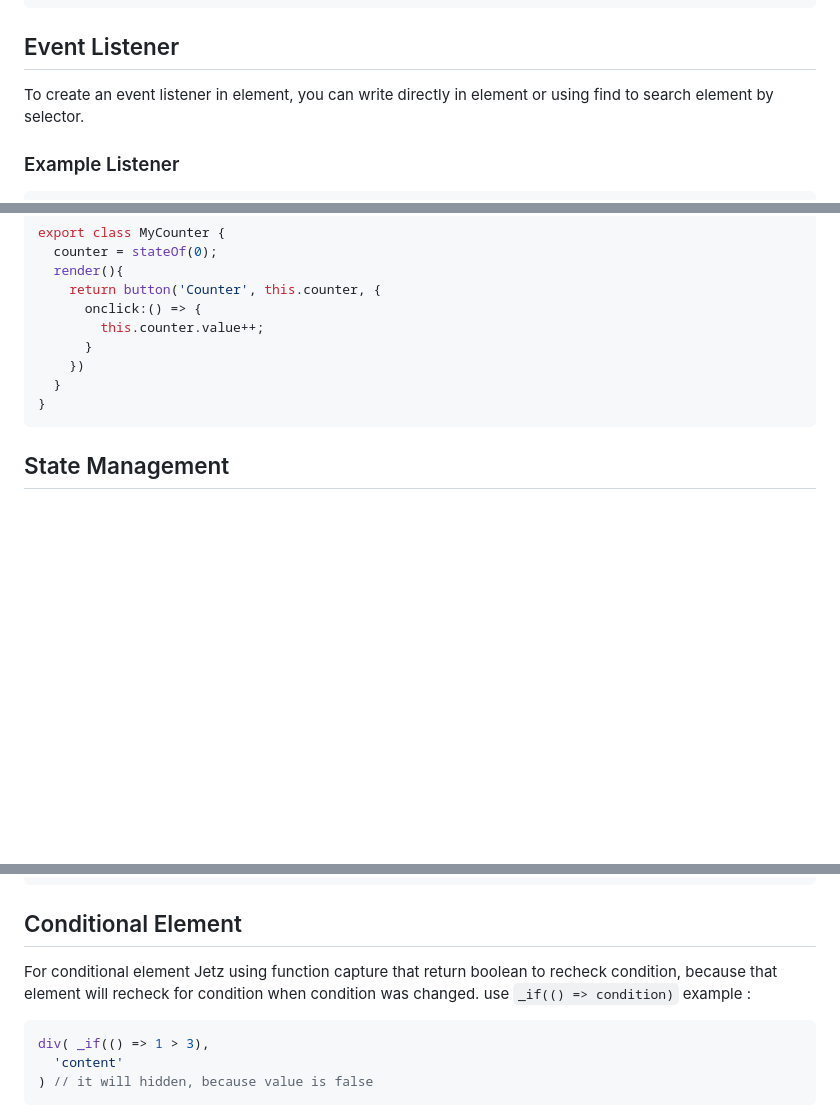
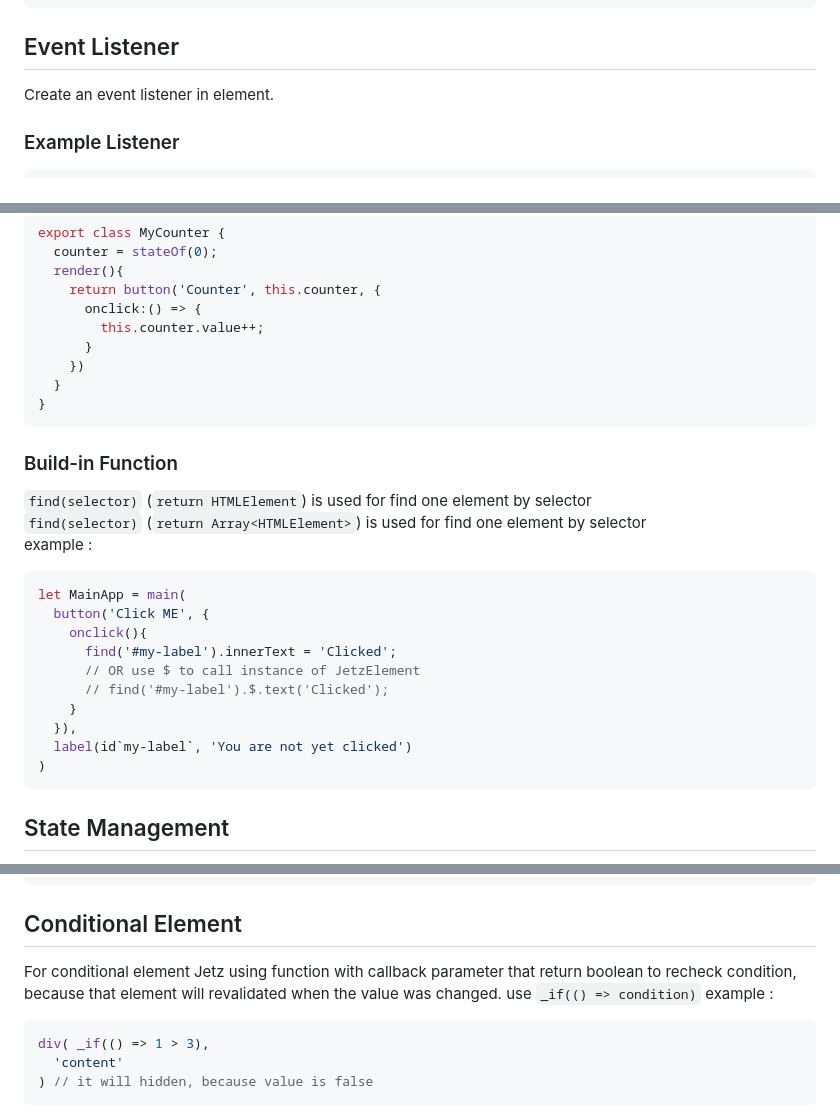
Before and after one commit to devarofi/jetz, a Markdown page: README.md, 3 parts joined by grey strips. GitHub-like rendering; blank space fills up the shorter version.

````diff
--- a/README.md
+++ b/README.md
@@ -234,7 +234,7 @@ let RootPage = main( css`container`,
 ```
 
 ## Event Listener
-To create an event listener in element, you can write directly in element or using find to search element by selector.
+Create an event listener in element.
 ### Example Listener
 ```javascript
 let myCounter = function(){
@@ -278,6 +278,23 @@ export class MyCounter {
   }
 }
 ```
+### Build-in Function
+`find(selector)` (`return HTMLElement`) is used for find one element by selector<br />
+`find(selector)` (`return Array<HTMLElement>`) is used for find one element by selector<br />
+example :
+```javascript
+let MainApp = main(
+  button('Click ME', {
+    onclick(){
+      find('#my-label').innerText = 'Clicked';
+      // OR use $ to call instance of JetzElement
+      // find('#my-label').$.text('Clicked');
+    }
+  }),
+  label(id`my-label`, 'You are not yet clicked')
+)
+```
+
 ## State Management
 Jetz was have a state built-in, which is `stateOf` and `listOf` and `sequenceOf`
 ### stateOf
@@ -356,7 +373,7 @@ let myComponent = div(
 ```
 
 ## Conditional Element
-For conditional element Jetz using function capture that return boolean to recheck condition, because that element will recheck for condition when condition was changed.
+For conditional element Jetz using function with callback parameter that return boolean to recheck condition, because that element will revalidated when the value was changed.
 use `_if(() => condition)` example :
 ```javascript
 div( _if(() => 1 > 3),
````
Also changed, not shown: other parts of README.md (+1 -3 lines).
